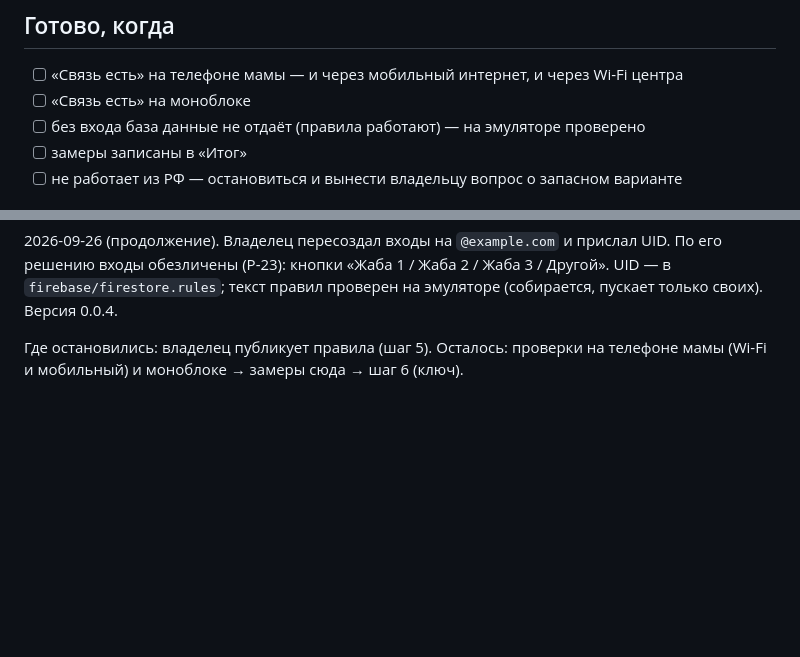
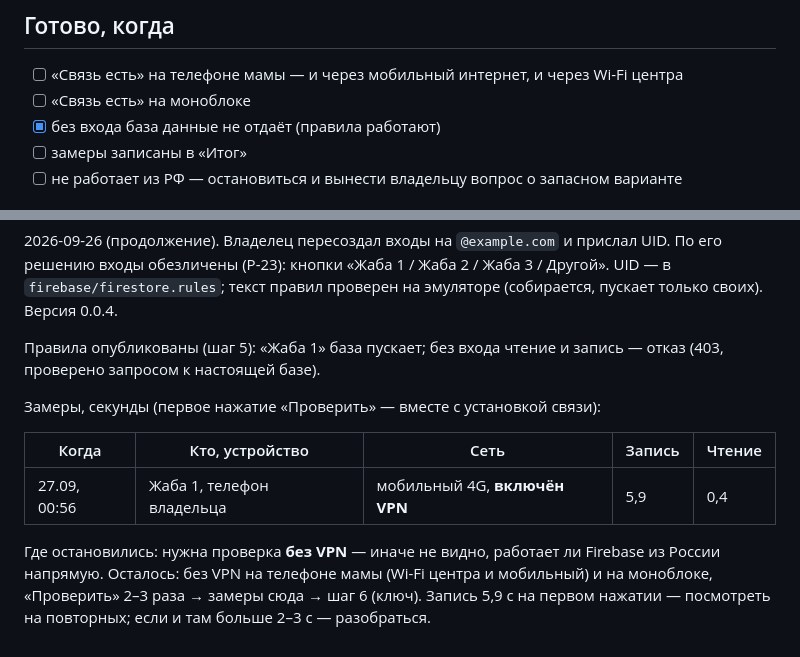
Before and after one commit to 4aivlad4/zhurnal, a Markdown page: docs/tasks/0.2-firebase.md, 2 parts joined by grey strips. GitHub-like rendering; blank space fills up the shorter version.

Commit message:
0.2: первый замер связи, правила доступа работают (#7)
Карточка 0.2: правила опубликованы и проверены; первый замер (4G с VPN: запись 5,9 с,
чтение 0,4 с); дальше — проверка без VPN.

Co-Authored-By: Claude Opus 5.5 <noreply@anthropic.com>
Claude-Session: https://claude.ai/code/session_01PY15QuU7Z5k6UXiF6VN5A3

```diff
--- a/docs/tasks/0.2-firebase.md
+++ b/docs/tasks/0.2-firebase.md
@@ -51,7 +51,7 @@
 ## Готово, когда
 - [ ] «Связь есть» на телефоне мамы — и через мобильный интернет, и через Wi-Fi центра
 - [ ] «Связь есть» на моноблоке
-- [ ] без входа база данные не отдаёт (правила работают) — на эмуляторе проверено
+- [x] без входа база данные не отдаёт (правила работают)
 - [ ] замеры записаны в «Итог»
 - [ ] не работает из РФ — остановиться и вынести владельцу вопрос о запасном варианте
 
@@ -74,5 +74,16 @@ PR: https://github.com/4aivlad4/zhurnal/pull/4.
 входы обезличены (Р-23): кнопки «Жаба 1 / Жаба 2 / Жаба 3 / Другой». UID — в `firebase/firestore.rules`;
 текст правил проверен на эмуляторе (собирается, пускает только своих). Версия 0.0.4.
 
-Где остановились: владелец публикует правила (шаг 5).
-Осталось: проверки на телефоне мамы (Wi-Fi и мобильный) и моноблоке → замеры сюда → шаг 6 (ключ).
+Правила опубликованы (шаг 5): «Жаба 1» база пускает; без входа чтение и запись — отказ (403,
+проверено запросом к настоящей базе).
+
+Замеры, секунды (первое нажатие «Проверить» — вместе с установкой связи):
+
+| Когда | Кто, устройство | Сеть | Запись | Чтение |
+|---|---|---|---|---|
+| 27.09, 00:56 | Жаба 1, телефон владельца | мобильный 4G, **включён VPN** | 5,9 | 0,4 |
+
+Где остановились: нужна проверка **без VPN** — иначе не видно, работает ли Firebase из России напрямую.
+Осталось: без VPN на телефоне мамы (Wi-Fi центра и мобильный) и на моноблоке, «Проверить» 2–3 раза →
+замеры сюда → шаг 6 (ключ). Запись 5,9 с на первом нажатии — посмотреть на повторных; если и там
+больше 2–3 с — разобраться.
```
Also changed, not shown: docs/plan.md (+3 -2 lines).
